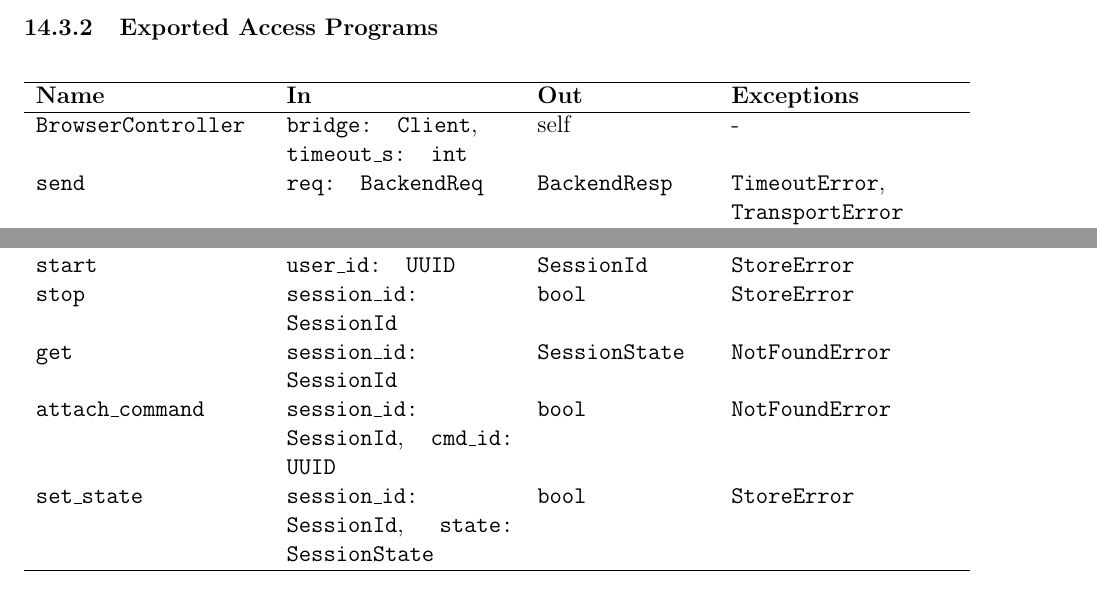
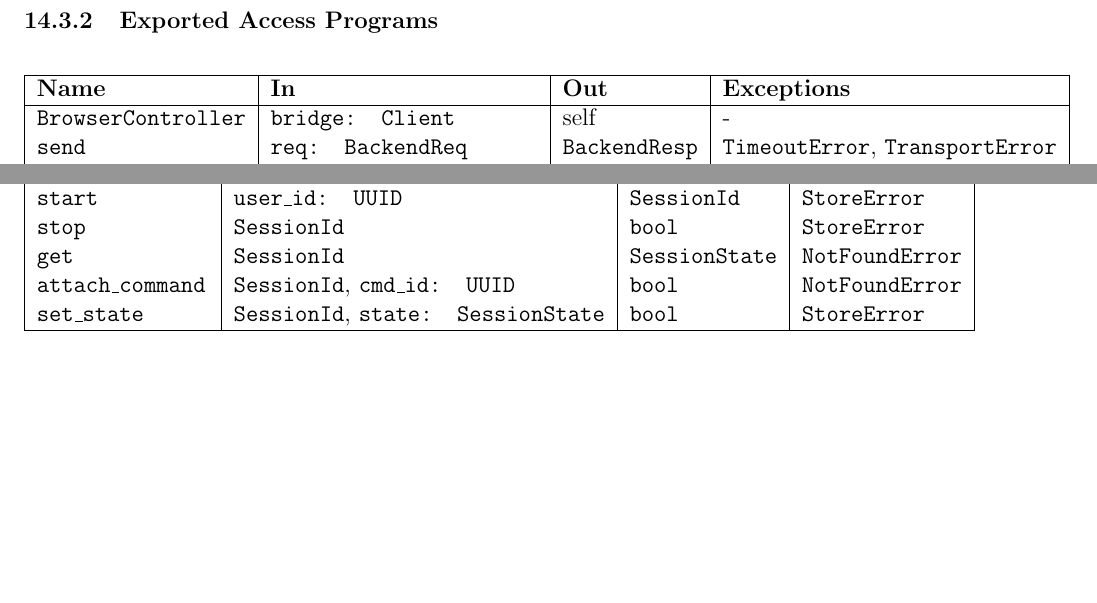
Before and after one commit to speech-buddies/VoiceBridge, a LaTeX document (docs/Design/SoftDetailedDes/MIS.tex): two parts of pages 31 and 33 of 50 before the commit and two parts of pages 31 and 33 of 49 after it, joined at a grey line, cut so that both start at the same text, the shorter picture padded with empty space. Compiled offline with pdfLaTeX.

Commit message:
fixed table formatting and table of contents for MIS

```diff
--- a/docs/Design/SoftDetailedDes/MIS.tex
+++ b/docs/Design/SoftDetailedDes/MIS.tex
@@ -925,11 +917,11 @@ None.
 \subsubsection{Exported Access Programs}
 
 \begin{center}
-\begin{tabular}{p{4cm} p{4cm} p{3cm} p{4cm}}
+\begin{tabular}{|l|l|l|l|}
 \hline
 \textbf{Name} & \textbf{In} & \textbf{Out} & \textbf{Exceptions} \\
 \hline
-\texttt{BrowserController} & \texttt{bridge: Client}, \texttt{timeout\_s: int} & self & - \\
+\texttt{BrowserController} & \texttt{bridge: Client} & self & - \\
 \texttt{send} & \texttt{req: BackendReq} & \texttt{BackendResp} & \texttt{TimeoutError}, \texttt{TransportError} \\
 \texttt{get\_status} & \texttt{cmd\_id: UUID} & \texttt{ExecStatus} & \texttt{NotFoundError} \\
 \texttt{cancel} & \texttt{cmd\_id: UUID} & \texttt{bool} & \texttt{NotFoundError} \\
@@ -1034,10 +1026,10 @@ None.
 \hline
 \texttt{SessionManager} & \texttt{store: Store}, \texttt{ttl\_s: int} & self & - \\
 \texttt{start} & \texttt{user\_id: UUID} & \texttt{SessionId} & \texttt{StoreError} \\
-\texttt{stop} & \texttt{session\_id: SessionId} & \texttt{bool} & \texttt{StoreError} \\
-\texttt{get} & \texttt{session\_id: SessionId} & \texttt{SessionState} & \texttt{NotFoundError} \\
-\texttt{attach\_command} & \texttt{session\_id: SessionId}, \texttt{cmd\_id: UUID} & \texttt{bool} & \texttt{NotFoundError} \\
-\texttt{set\_state} & \texttt{session\_id: SessionId}, \texttt{state: SessionState} & \texttt{bool} & \texttt{StoreError} \\
+\texttt{stop} & \texttt{SessionId} & \texttt{bool} & \texttt{StoreError} \\
+\texttt{get} & \texttt{SessionId} & \texttt{SessionState} & \texttt{NotFoundError} \\
+\texttt{attach\_command} & \texttt{SessionId}, \texttt{cmd\_id: UUID} & \texttt{bool} & \texttt{NotFoundError} \\
+\texttt{set\_state} & \texttt{SessionId}, \texttt{state: SessionState} & \texttt{bool} & \texttt{StoreError} \\
 \hline
 \end{tabular}
 \end{center}
```
Also changed, not shown: docs/Design/SoftDetailedDes/MIS.tex (20 more changed lines).
